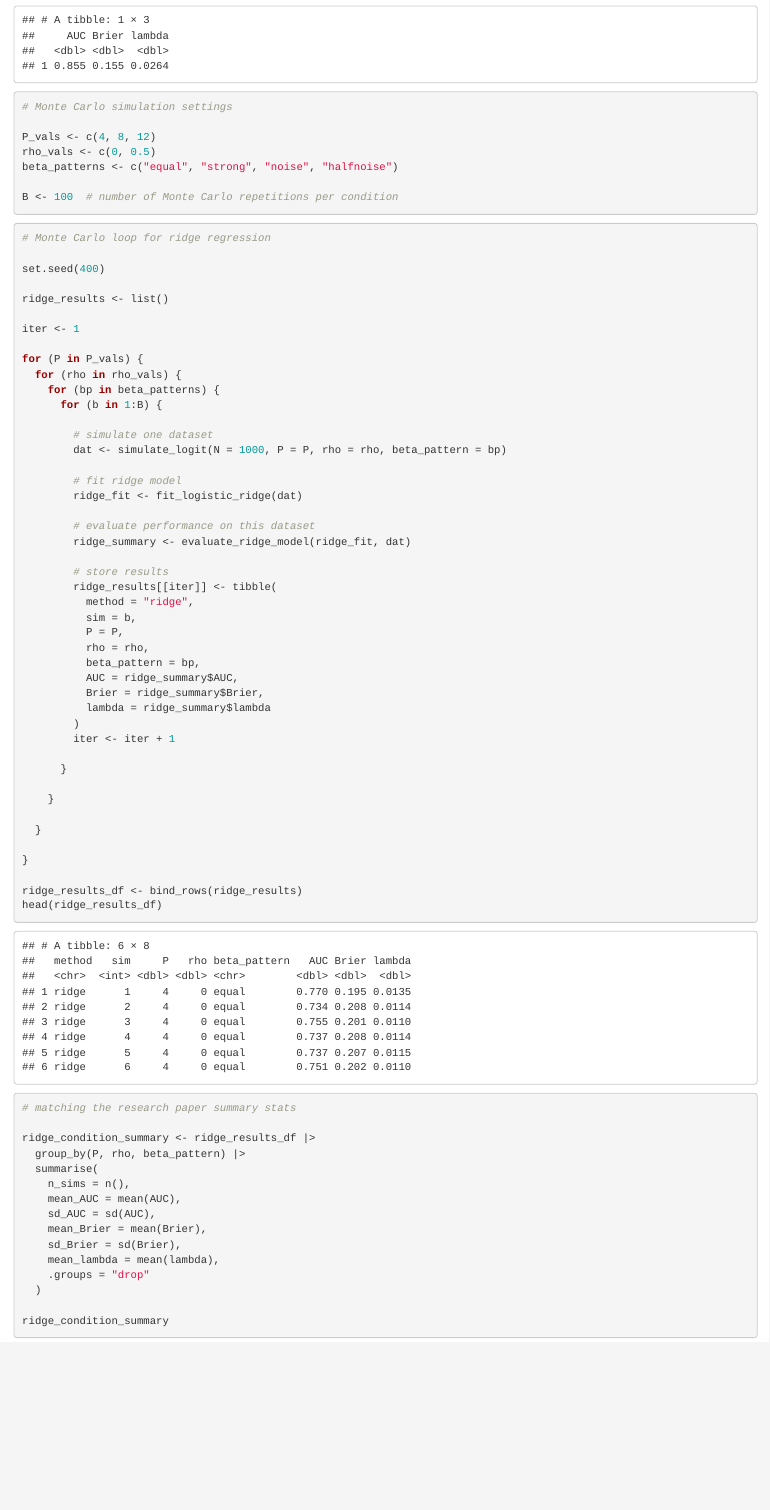
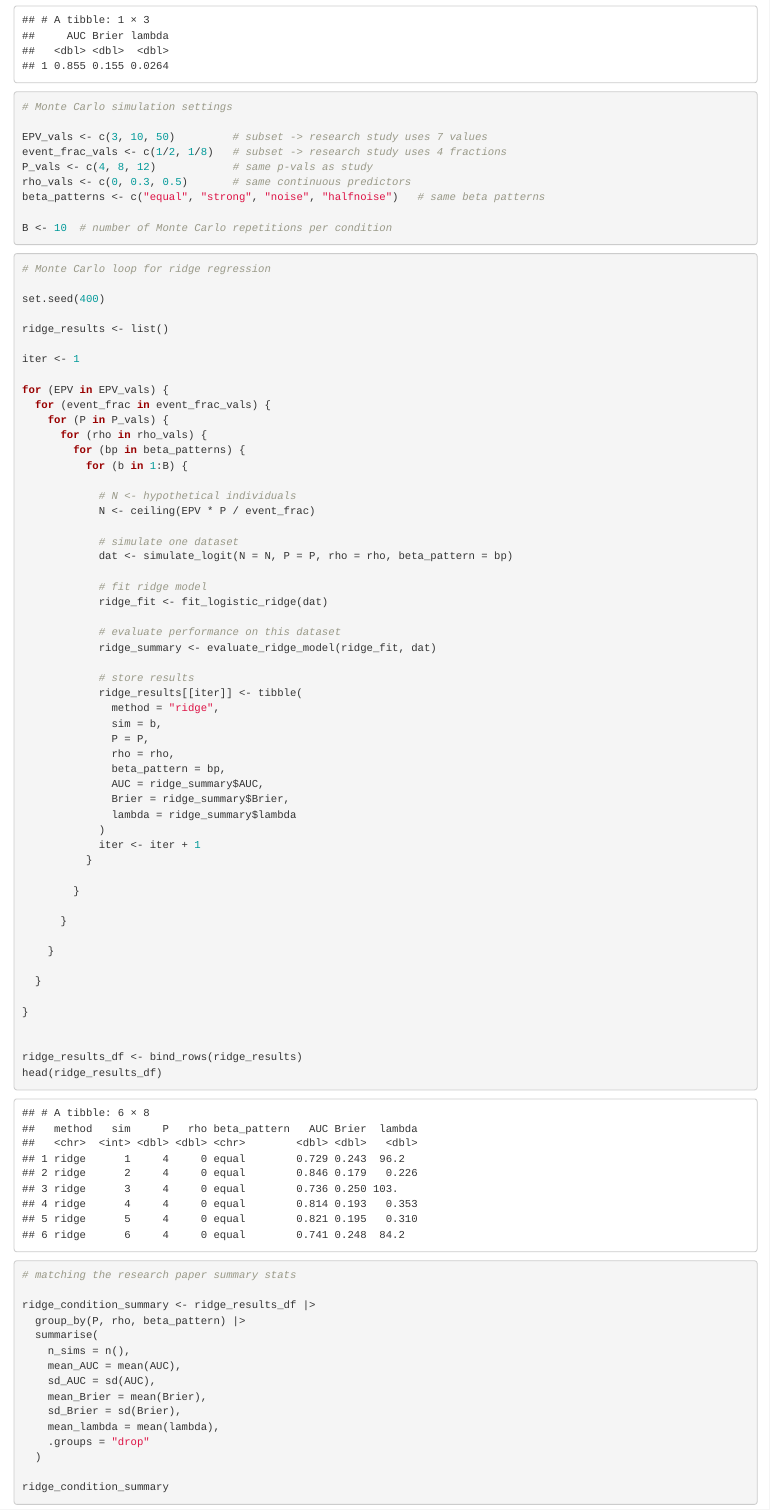
Before and after one commit to stat400-csu/project-3, an R Markdown document (Ridge_mc.Rmd): the page in a window 1100 px wide, from 1230 px down. The pictures show the output file Ridge_mc.html that the author committed with the source, opened offline.

Commit message:
changed the MC simulation parameters to better match the research paper

````diff
--- a/Ridge_mc.Rmd
+++ b/Ridge_mc.Rmd
@@ -95,11 +95,13 @@ ridge_summary
 ```{r}
 # Monte Carlo simulation settings
 
-P_vals <- c(4, 8, 12)
-rho_vals <- c(0, 0.5)
-beta_patterns <- c("equal", "strong", "noise", "halfnoise")
+EPV_vals <- c(3, 10, 50)         # subset -> research study uses 7 values
+event_frac_vals <- c(1/2, 1/8)   # subset -> research study uses 4 fractions
+P_vals <- c(4, 8, 12)            # same p-vals as study
+rho_vals <- c(0, 0.3, 0.5)       # same continuous predictors
+beta_patterns <- c("equal", "strong", "noise", "halfnoise")   # same beta patterns
 
-B <- 100  # number of Monte Carlo repetitions per condition
+B <- 10  # number of Monte Carlo repetitions per condition
 
 ```
 
@@ -112,32 +114,40 @@ ridge_results <- list()
 
 iter <- 1
 
-for (P in P_vals) {
-  for (rho in rho_vals) {
-    for (bp in beta_patterns) {
-      for (b in 1:B) {
+for (EPV in EPV_vals) {
+  for (event_frac in event_frac_vals) {
+    for (P in P_vals) {
+      for (rho in rho_vals) {
+        for (bp in beta_patterns) {
+          for (b in 1:B) {
 
-        # simulate one dataset
-        dat <- simulate_logit(N = 1000, P = P, rho = rho, beta_pattern = bp)
+            # N <- hypothetical individuals
+            N <- ceiling(EPV * P / event_frac)
 
-        # fit ridge model
-        ridge_fit <- fit_logistic_ridge(dat)
+            # simulate one dataset
+            dat <- simulate_logit(N = N, P = P, rho = rho, beta_pattern = bp)
 
-        # evaluate performance on this dataset
-        ridge_summary <- evaluate_ridge_model(ridge_fit, dat)
+            # fit ridge model
+            ridge_fit <- fit_logistic_ridge(dat)
 
-        # store results
-        ridge_results[[iter]] <- tibble(
-          method = "ridge",
-          sim = b,
-          P = P,
-          rho = rho,
-          beta_pattern = bp,
-          AUC = ridge_summary$AUC,
-          Brier = ridge_summary$Brier,
-          lambda = ridge_summary$lambda
-        )
-        iter <- iter + 1
+            # evaluate performance on this dataset
+            ridge_summary <- evaluate_ridge_model(ridge_fit, dat)
+
+            # store results
+            ridge_results[[iter]] <- tibble(
+              method = "ridge",
+              sim = b,
+              P = P,
+              rho = rho,
+              beta_pattern = bp,
+              AUC = ridge_summary$AUC,
+              Brier = ridge_summary$Brier,
+              lambda = ridge_summary$lambda
+            )
+            iter <- iter + 1
+          }
+
+        }
 
       }
 
````
Also changed, not shown: Ridge_mc.html, Ridge_mc.Rmd (1 more changed lines).
